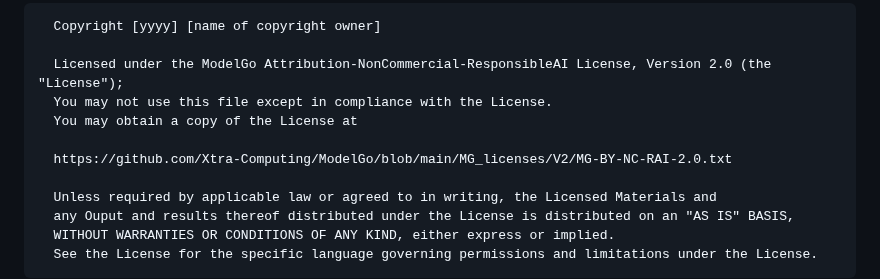
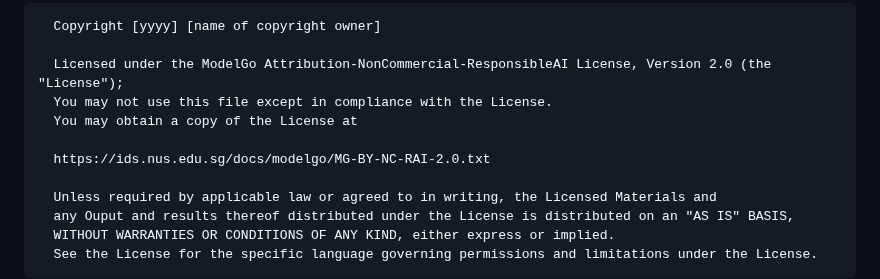
Before and after one commit to Xtra-Computing/ModelGo, a Markdown page: gitbook/get-started/using-modelgo-licenses.md, the part around the change. Drawn GitHub-style.

```diff
--- a/gitbook/get-started/using-modelgo-licenses.md
+++ b/gitbook/get-started/using-modelgo-licenses.md
@@ -109,7 +109,7 @@ An example of the license notice for MG-BY-NC-RAI-2.0 is:
   You may not use this file except in compliance with the License.
   You may obtain a copy of the License at
 
-  https://github.com/Xtra-Computing/ModelGo/blob/main/MG_licenses/V2/MG-BY-NC-RAI-2.0.txt
+  https://ids.nus.edu.sg/docs/modelgo/MG-BY-NC-RAI-2.0.txt
 
   Unless required by applicable law or agreed to in writing, the Licensed Materials and
   any Ouput and results thereof distributed under the License is distributed on an "AS IS" BASIS,
```
Also changed, not shown: gitbook/README.md (+2 -2 lines).
